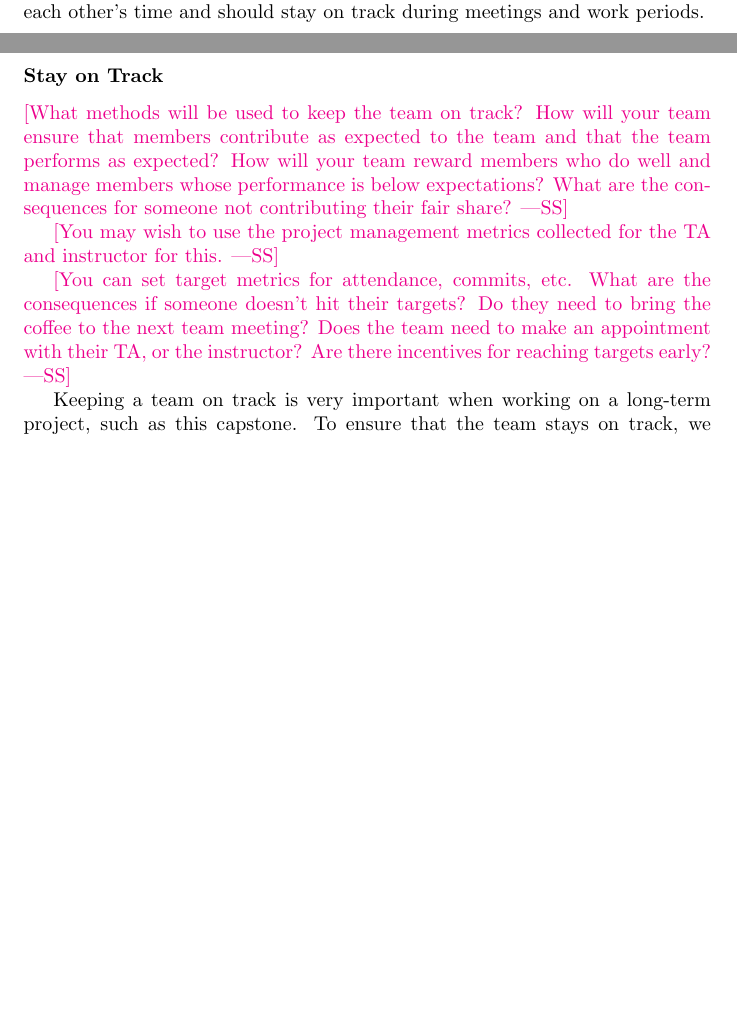
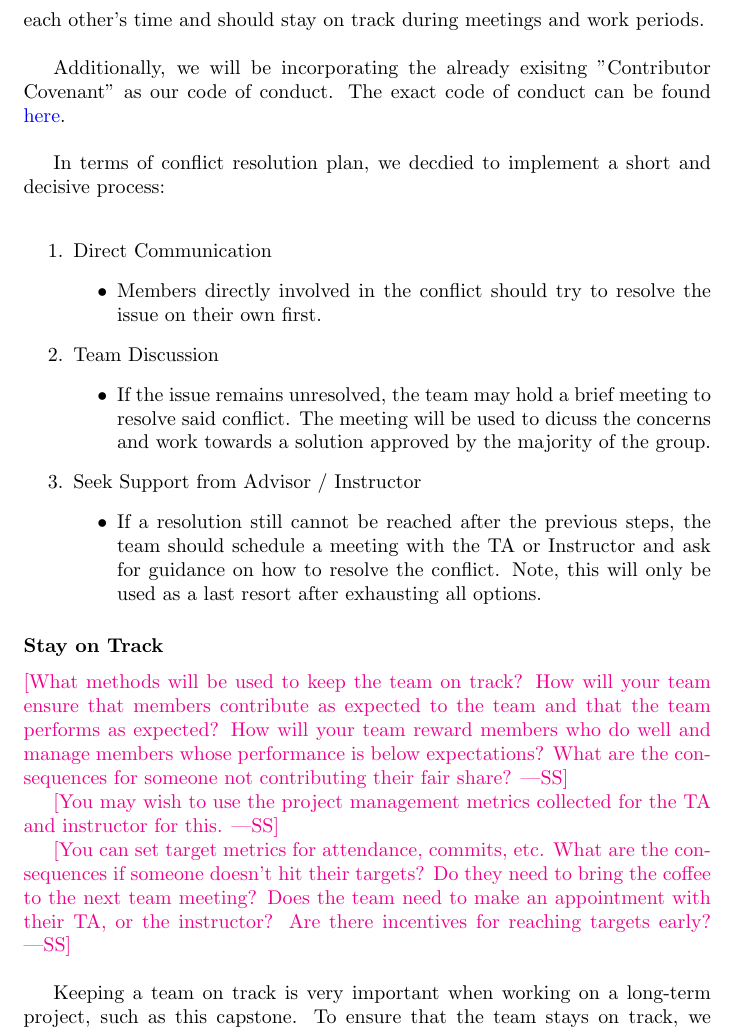
Before and after one commit to ritual-17/flow, a LaTeX document (docs/DevelopmentPlan/DevelopmentPlan.tex): two parts of pages 7 and 8 of 9 before the commit and part of page 8 of 10 after it, the two joined at a grey line, cut so that both start at the same text, the shorter picture padded with empty space. Compiled offline with pdfLaTeX.

Commit message:
Updated Team Charter with code of conduct and conflict resolution

```diff
--- a/docs/DevelopmentPlan/DevelopmentPlan.tex
+++ b/docs/DevelopmentPlan/DevelopmentPlan.tex
@@ -230,7 +230,25 @@ interactions with the team, cooperation, attitudes, and anything else regarding
 team member contributions?  Do you want to introduce a code of conduct?  Do you
 want a conflict resolution plan?  Can adopt existing codes of conduct.}
 
-Each team member is expected to treat all other members with respect and professionalism. Members should feel comfortable sharing ideas and interacting with each other. Members should come into meetings with a positive attitude and a willingness to actively cooperate. Members should also be considerate of each other’s time and should stay on track during meetings and work periods.
+Each team member is expected to treat all other members with respect and professionalism. Members should feel comfortable sharing ideas and interacting with each other. Members should come into meetings with a positive attitude and a willingness to actively cooperate. Members should also be considerate of each other’s time and should stay on track during meetings and work periods.\\
+
+Additionally, we will be incorporating the already exisitng "Contributor Covenant" as our code of conduct. The exact code of conduct can be found \href{https://www.contributor-covenant.org/version/2/1/code_of_conduct/}{here}. \\
+
+In terms of conflict resolution plan, we decdied to implement a short and decisive process: \\
+\begin{enumerate}
+  \item Direct Communication
+  \begin{itemize}
+    \item Members directly involved in the conflict should try to resolve the issue on their own first.
+  \end{itemize}
+  \item Team Discussion
+  \begin{itemize}
+    \item If the issue remains unresolved, the team may hold a brief meeting to resolve said conflict. The meeting will be used to dicuss the concerns and work towards a solution approved by the majority of the group.
+  \end{itemize}
+  \item Seek Support from Advisor / Instructor
+  \begin{itemize}
+    \item If a resolution still cannot be reached after the previous steps, the team should schedule a meeting with the TA or Instructor and ask for guidance on how to resolve the conflict. Note, this will only be used as a last resort after exhausting all options.
+  \end{itemize}
+\end{enumerate}
 
 \subsubsection*{Stay on Track}
 
@@ -246,7 +264,7 @@ instructor for this.}
 \wss{You can set target metrics for attendance, commits, etc.  What are the
 consequences if someone doesn't hit their targets?  Do they need to bring the
 coffee to the next team meeting?  Does the team need to make an appointment with
-their TA, or the instructor?  Are there incentives for reaching targets early?}
+their TA, or the instructor?  Are there incentives for reaching targets early?} \\
 
-Keeping a team on track is very important when working on a long-term project, such as this capstone. To ensure that the team stays on track, we decided to consider implementing methods such as using project management tools, setting up regular update meetings, and defining clear roles and responsibilities at the beginning of each deliverable. The regular update meetings and assigned responsibilities will help ensure that members contribute their fair share and that the team is performing as expected. Each member will hold the others accountable for their share of the deliverables, which will allow our team to perform as expected.
+Keeping a team on track is very important when working on a long-term project, such as this capstone. To ensure that the team stays on track, we decided to consider implementing methods such as using project management tools, setting up regular update meetings, and defining clear roles and responsibilities at the beginning of each deliverable. The regular update meetings and assigned responsibilities will help ensure that members contribute their fair share and that the team is performing as expected. Each member will hold the others accountable for their share of the deliverables, which will allow our team to perform as expected. \\
 
```
Also changed, not shown: docs/DevelopmentPlan/DevelopmentPlan.pdf, docs/DevelopmentPlan/DevelopmentPlan.tex (8 more changed lines).
